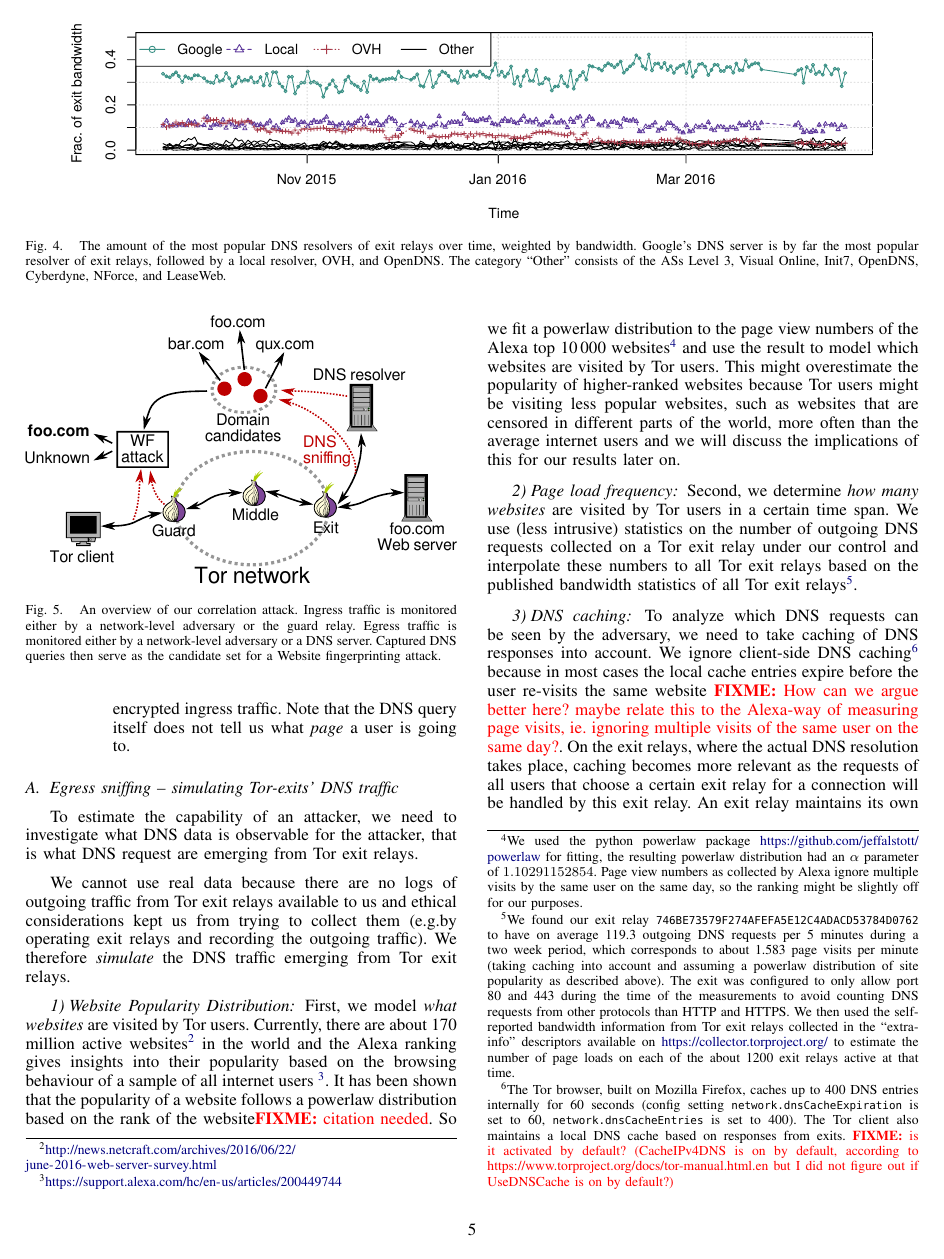
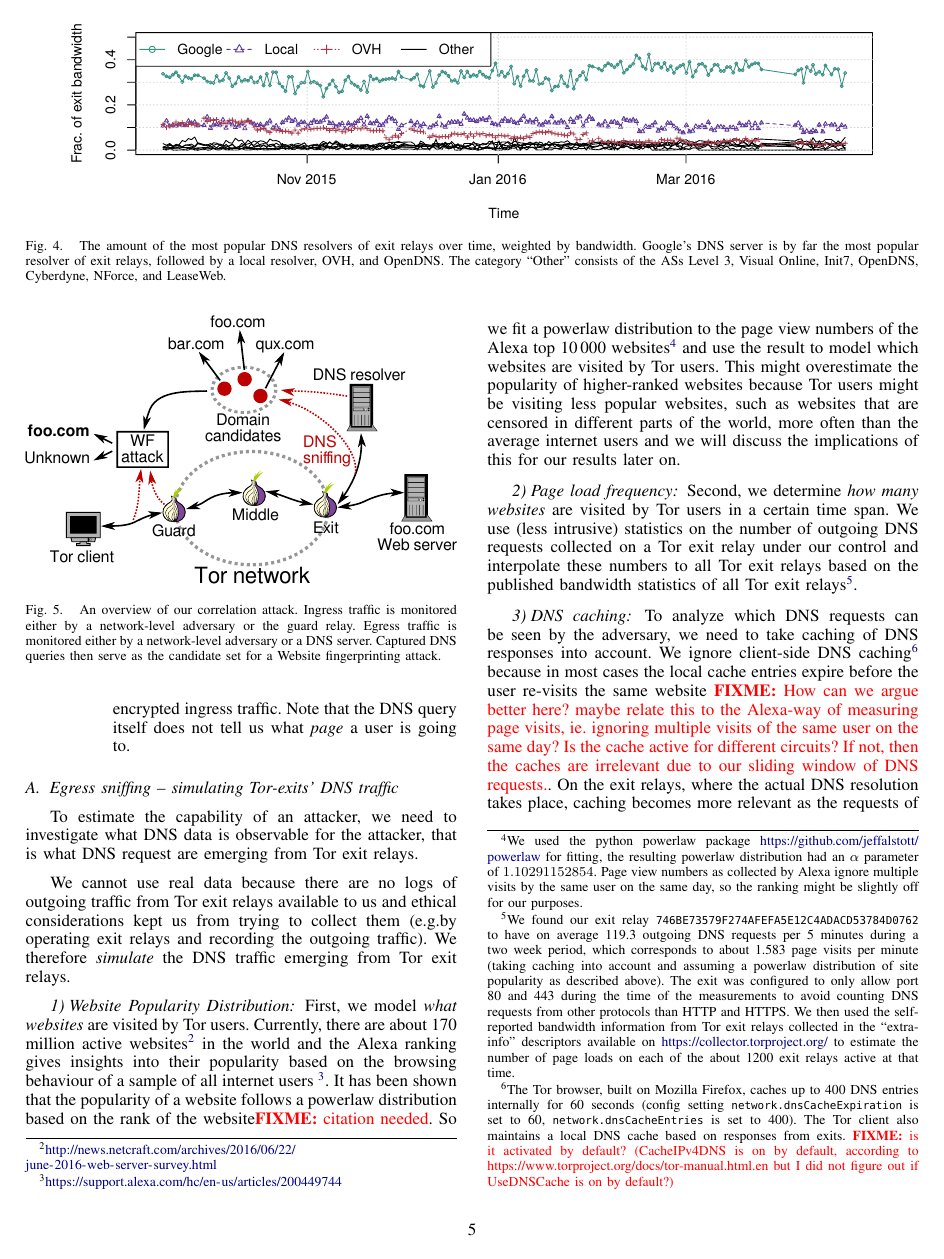
Before and after one commit to NullHypothesis/tor-dns, a LaTeX paper (paper/paper.tex, which reads paper/attack.tex): page 5 of 10. Compiled offline with pdfLaTeX.

Commit message:
followup Q on fixme

```diff
--- a/paper/attack.tex
+++ b/paper/attack.tex
@@ -116,7 +116,9 @@ caching\footnote{The Tor browser, built on Mozilla Firefox, caches up to
 because in most cases the local cache entries expire before the user
 re-visits the same website \fixme{How can we argue better here? maybe
 		relate this to the Alexa-way of measuring page visits, ie.
-		ignoring multiple visits of the same user on the same day?}.
+		ignoring multiple visits of the same user on the same day?
+		Is the cache active for different circuits? If not, then the caches are
+		irrelevant due to our sliding window of DNS requests.}.
 On the exit relays, where the actual DNS resolution takes place, caching
 becomes more relevant as the requests of all users that choose a certain
 exit relay for a connection will be handled by this exit relay. An exit
```
